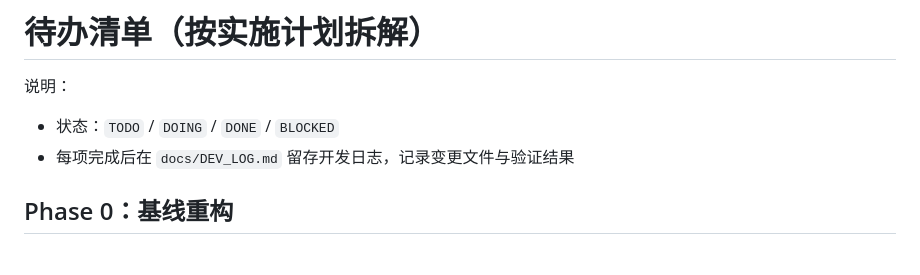
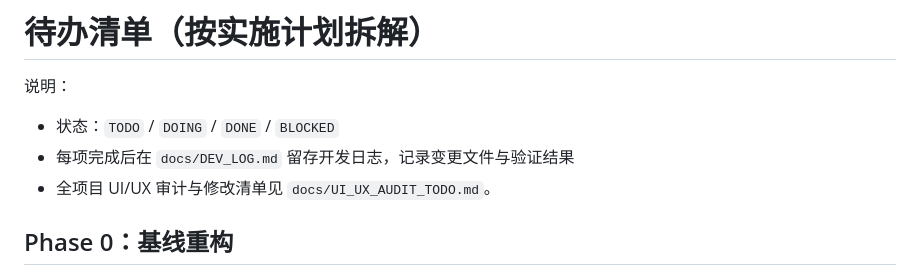
Before and after one commit to xiaochou164/bookmark, a Markdown page: docs/TODO.md, the part around the change. Drawn GitHub-style.

Commit message:
docs: add full UI UX audit backlog

```diff
--- a/docs/TODO.md
+++ b/docs/TODO.md
@@ -3,6 +3,7 @@
 说明：
 - 状态：`TODO` / `DOING` / `DONE` / `BLOCKED`
 - 每项完成后在 `docs/DEV_LOG.md` 留存开发日志，记录变更文件与验证结果
+- 全项目 UI/UX 审计与修改清单见 `docs/UI_UX_AUDIT_TODO.md`。
 
 ## Phase 0：基线重构
 
```
Also changed, not shown: docs/UI_UX_AUDIT_TODO.md (added, +103 -0 lines).
